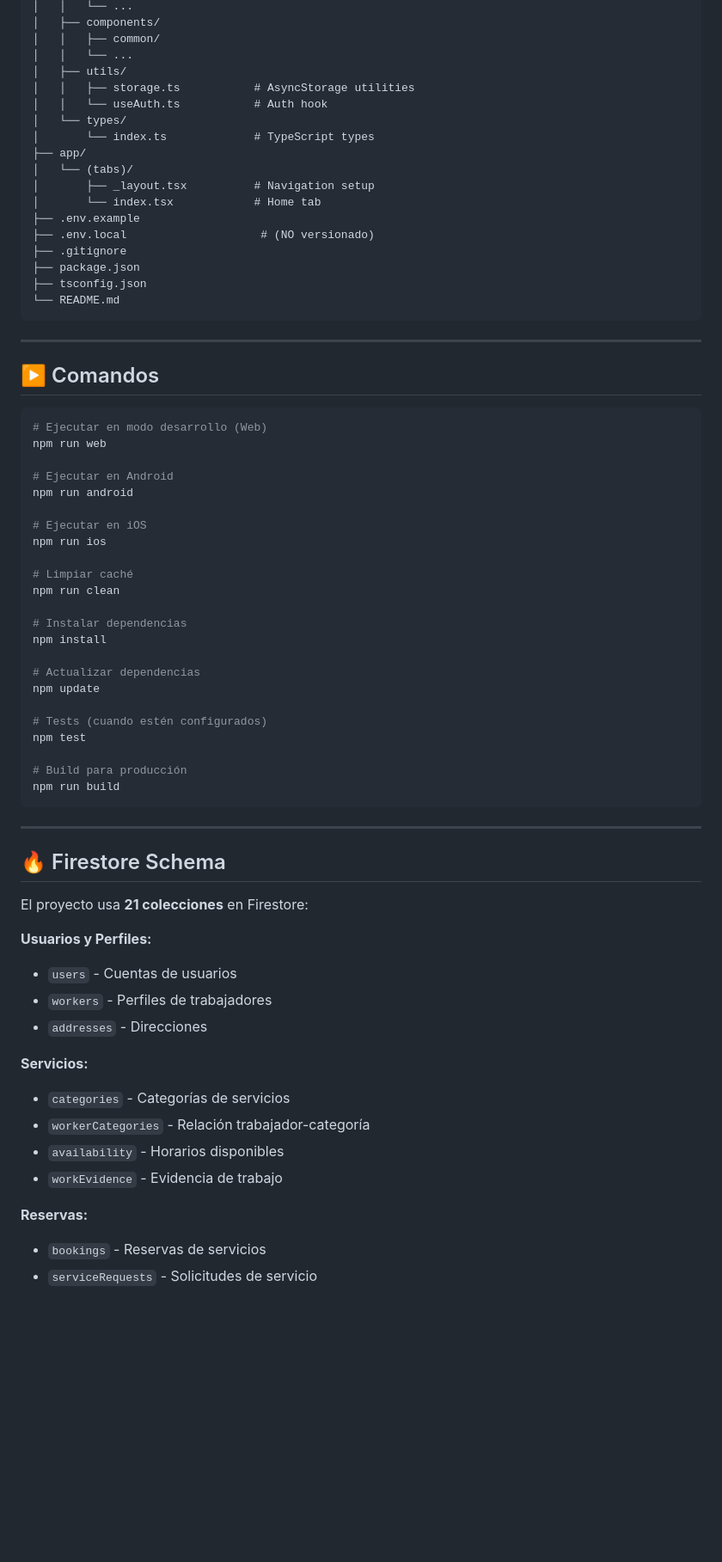
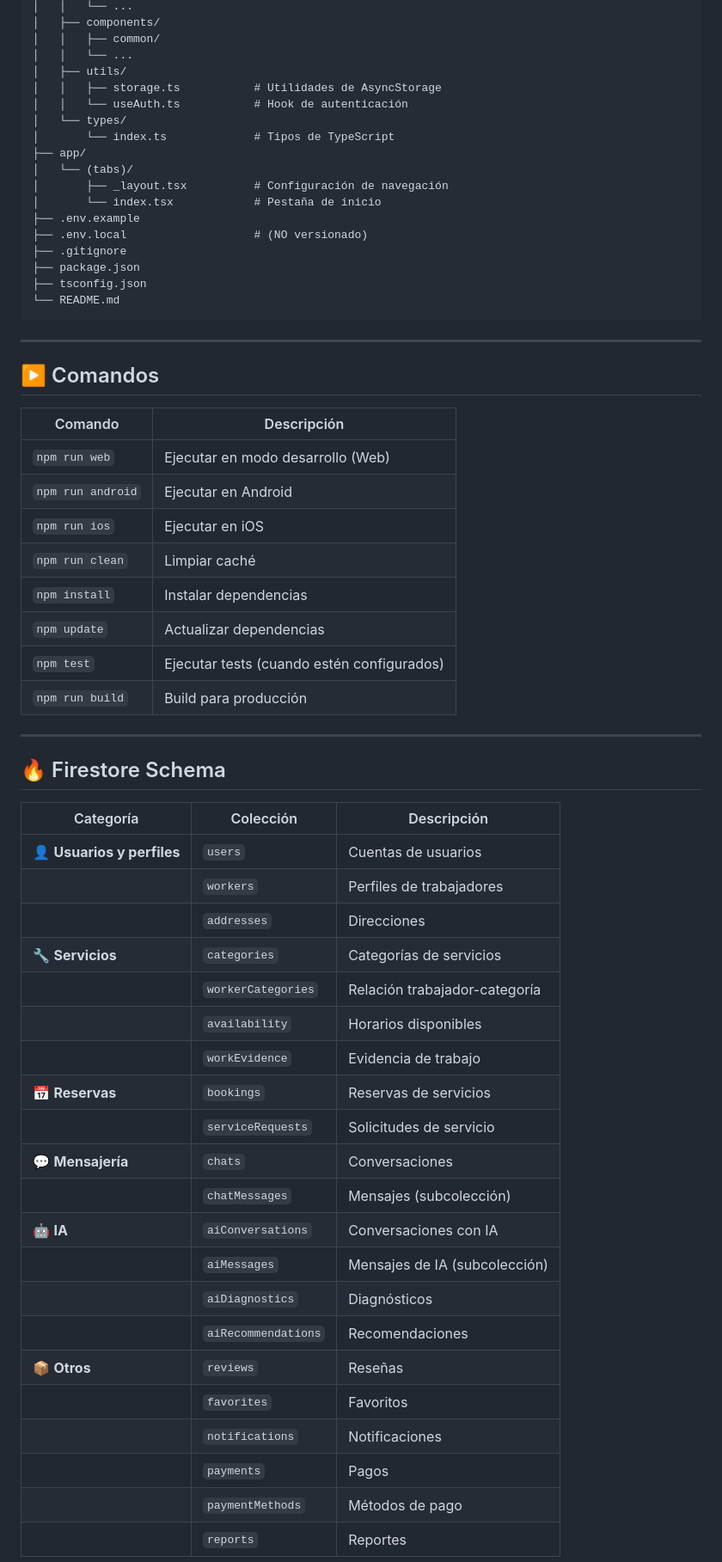
Before and after one commit to Pato1YT/GoodJob, a Markdown page: README.md, the part around one of its changes. Shown at 86% size. GitHub-like rendering; blank space fills up the shorter version.

````diff
--- a/README.md
+++ b/README.md
@@ -144,16 +200,16 @@ goodjob-expo/
 │   │   ├── common/
 │   │   └── ...
 │   ├── utils/
-│   │   ├── storage.ts           # AsyncStorage utilities
-│   │   └── useAuth.ts           # Auth hook
+│   │   ├── storage.ts           # Utilidades de AsyncStorage
+│   │   └── useAuth.ts           # Hook de autenticación
 │   └── types/
-│       └── index.ts             # TypeScript types
+│       └── index.ts             # Tipos de TypeScript
 ├── app/
 │   └── (tabs)/
-│       ├── _layout.tsx          # Navigation setup
-│       └── index.tsx            # Home tab
+│       ├── _layout.tsx          # Configuración de navegación
+│       └── index.tsx            # Pestaña de inicio
 ├── .env.example
-├── .env.local                    # (NO versionado)
+├── .env.local                   # (NO versionado)
 ├── .gitignore
 ├── package.json
 ├── tsconfig.json
@@ -164,50 +220,43 @@ goodjob-expo/
 
 ## ▶️ Comandos
 
-```bash
-# Ejecutar en modo desarrollo (Web)
-npm run web
 
-# Ejecutar en Android
-npm run android
-
-# Ejecutar en iOS
-npm run ios
-
-# Limpiar caché
-npm run clean
-
-# Instalar dependencias
-npm install
-
-# Actualizar dependencias
-npm update
-
-# Tests (cuando estén configurados)
-npm test
-
-# Build para producción
-npm run build
-```
+| Comando | Descripción |
+|---------|-------------|
+| `npm run web` | Ejecutar en modo desarrollo (Web) |
+| `npm run android` | Ejecutar en Android |
+| `npm run ios` | Ejecutar en iOS |
+| `npm run clean` | Limpiar caché |
+| `npm install` | Instalar dependencias |
+| `npm update` | Actualizar dependencias |
+| `npm test` | Ejecutar tests (cuando estén configurados) |
+| `npm run build` | Build para producción |
 
 ---
 
 ## 🔥 Firestore Schema
 
-El proyecto usa **21 colecciones** en Firestore:
+| Categoría | Colección | Descripción |
+|-----------|-----------|-------------|
+| 👤 **Usuarios y perfiles** | `users` | Cuentas de usuarios |
+| | `workers` | Perfiles de trabajadores |
+| | `addresses` | Direcciones |
+| 🔧 **Servicios** | `categories` | Categorías de servicios |
+| | `workerCategories` | Relación trabajador-categoría |
+| | `availability` | Horarios disponibles |
+| | `workEvidence` | Evidencia de trabajo |
+| 📅 **Reservas** | `bookings` | Reservas de servicios |
+| | `serviceRequests` | Solicitudes de servicio |
+| 💬 **Mensajería** | `chats` | Conversaciones |
+| | `chatMessages` | Mensajes (subcolección) |
+| 🤖 **IA** | `aiConversations` | Conversaciones con IA |
+| | `aiMessages` | Mensajes de IA (subcolección) |
+| | `aiDiagnostics` | Diagnósticos |
+| | `aiRecommendations` | Recomendaciones |
+| 📦 **Otros** | `reviews` | Reseñas |
+| | `favorites` | Favoritos |
+| | `notifications` | Notificaciones |
+| | `payments` | Pagos |
+| | `paymentMethods` | Métodos de pago |
+| | `reports` | Reportes |
 
-**Usuarios y Perfiles:**
-- `users` - Cuentas de usuarios
-- `workers` - Perfiles de trabajadores
-- `addresses` - Direcciones
-
-**Servicios:**
-- `categories` - Categorías de servicios
-- `workerCategories` - Relación trabajador-categoría
-- `availability` - Horarios disponibles
-- `workEvidence` - Evidencia de trabajo
-
-**Reservas:**
-- `bookings` - Reservas de servicios
-- `serviceRequests` - Solicitudes de servicio
-
````
Also changed, not shown: other parts of README.md (+118 -59 lines).
